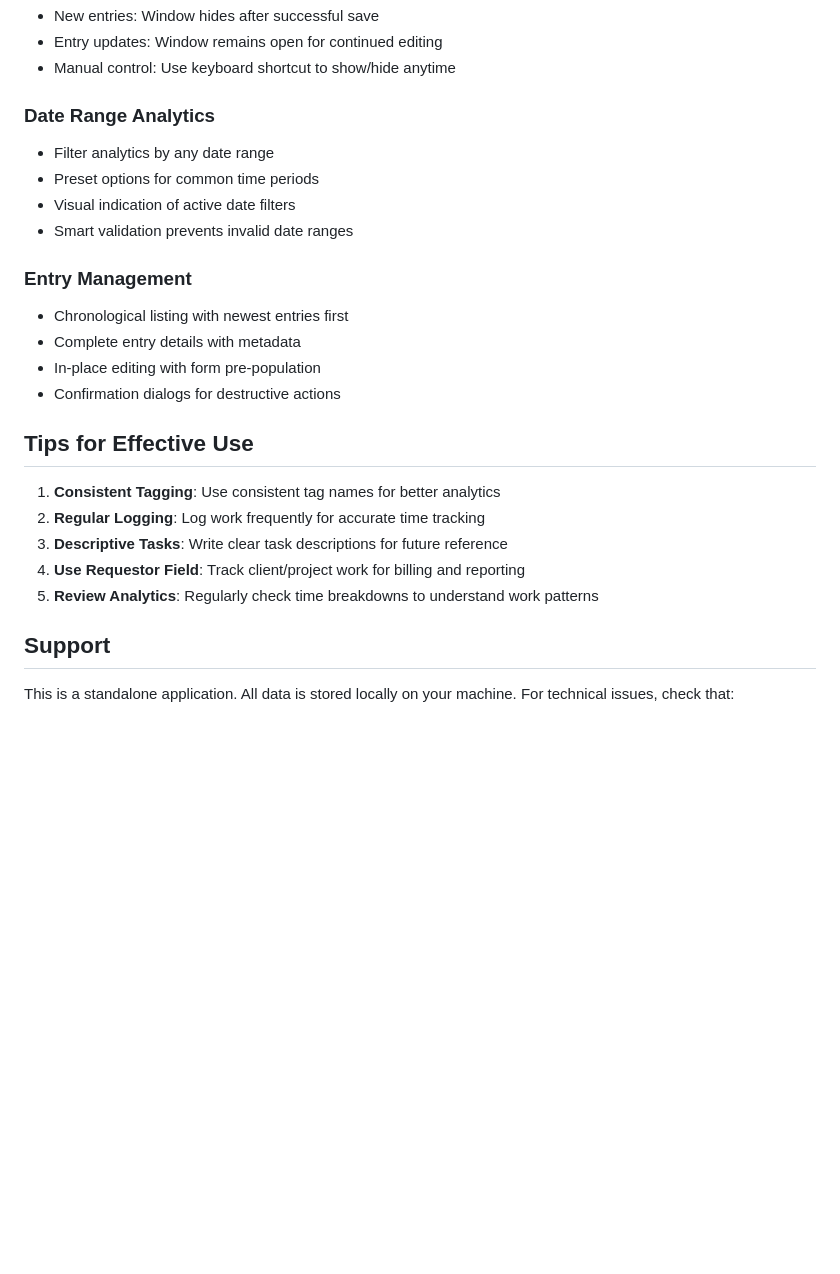
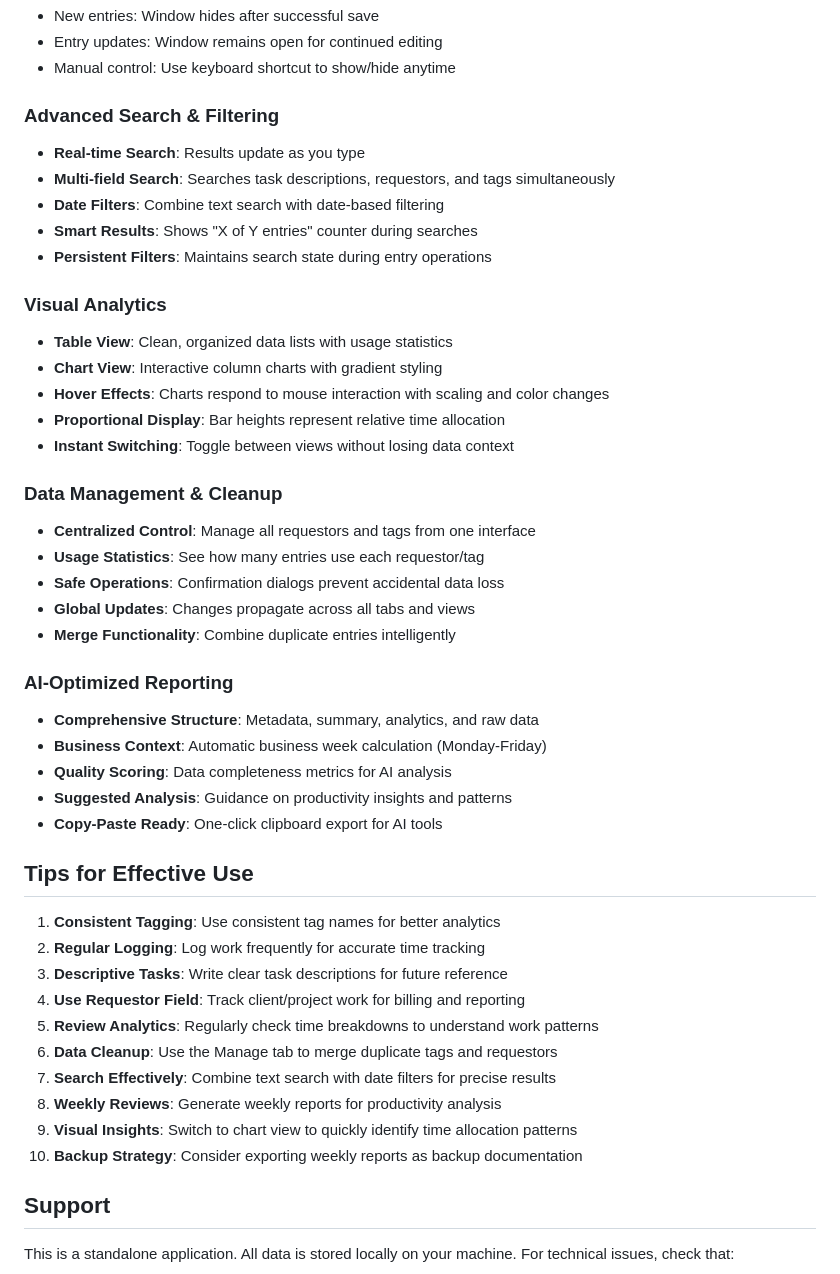
Before and after one commit to hawmps/tacka, a Markdown page: README.md, the part around the change printed below. Rendered like a GitHub page; blank space fills up the shorter version.

```diff
--- a/README.md
+++ b/README.md
@@ -114,17 +144,33 @@ tracka/
 - Entry updates: Window remains open for continued editing
 - Manual control: Use keyboard shortcut to show/hide anytime
 
-### Date Range Analytics
-- Filter analytics by any date range
-- Preset options for common time periods
-- Visual indication of active date filters
-- Smart validation prevents invalid date ranges
+### Advanced Search & Filtering
+- **Real-time Search**: Results update as you type
+- **Multi-field Search**: Searches task descriptions, requestors, and tags simultaneously
+- **Date Filters**: Combine text search with date-based filtering
+- **Smart Results**: Shows "X of Y entries" counter during searches
+- **Persistent Filters**: Maintains search state during entry operations
 
-### Entry Management
-- Chronological listing with newest entries first
-- Complete entry details with metadata
-- In-place editing with form pre-population
-- Confirmation dialogs for destructive actions
+### Visual Analytics
+- **Table View**: Clean, organized data lists with usage statistics
+- **Chart View**: Interactive column charts with gradient styling
+- **Hover Effects**: Charts respond to mouse interaction with scaling and color changes
+- **Proportional Display**: Bar heights represent relative time allocation
+- **Instant Switching**: Toggle between views without losing data context
+
+### Data Management & Cleanup
+- **Centralized Control**: Manage all requestors and tags from one interface
+- **Usage Statistics**: See how many entries use each requestor/tag
+- **Safe Operations**: Confirmation dialogs prevent accidental data loss
+- **Global Updates**: Changes propagate across all tabs and views
+- **Merge Functionality**: Combine duplicate entries intelligently
+
+### AI-Optimized Reporting
+- **Comprehensive Structure**: Metadata, summary, analytics, and raw data
+- **Business Context**: Automatic business week calculation (Monday-Friday)
+- **Quality Scoring**: Data completeness metrics for AI analysis
+- **Suggested Analysis**: Guidance on productivity insights and patterns
+- **Copy-Paste Ready**: One-click clipboard export for AI tools
 
 ## Tips for Effective Use
 
@@ -133,6 +179,11 @@ tracka/
 3. **Descriptive Tasks**: Write clear task descriptions for future reference
 4. **Use Requestor Field**: Track client/project work for billing and reporting
 5. **Review Analytics**: Regularly check time breakdowns to understand work patterns
+6. **Data Cleanup**: Use the Manage tab to merge duplicate tags and requestors
+7. **Search Effectively**: Combine text search with date filters for precise results
+8. **Weekly Reviews**: Generate weekly reports for productivity analysis
+9. **Visual Insights**: Switch to chart view to quickly identify time allocation patterns
+10. **Backup Strategy**: Consider exporting weekly reports as backup documentation
 
 ## Support
 
```
Also changed, not shown: other parts of README.md (+38 -8 lines).
